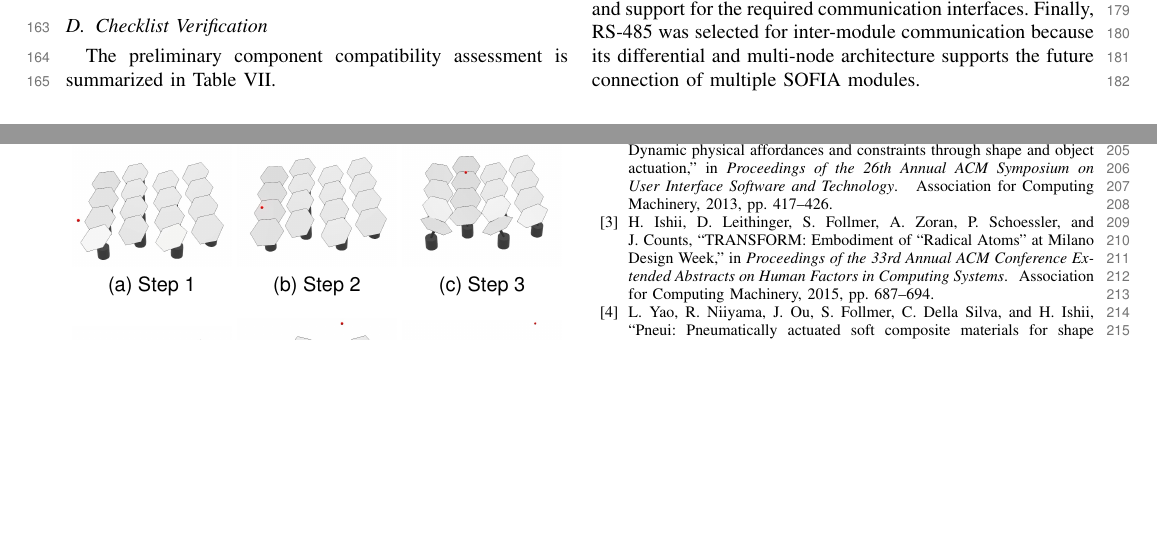
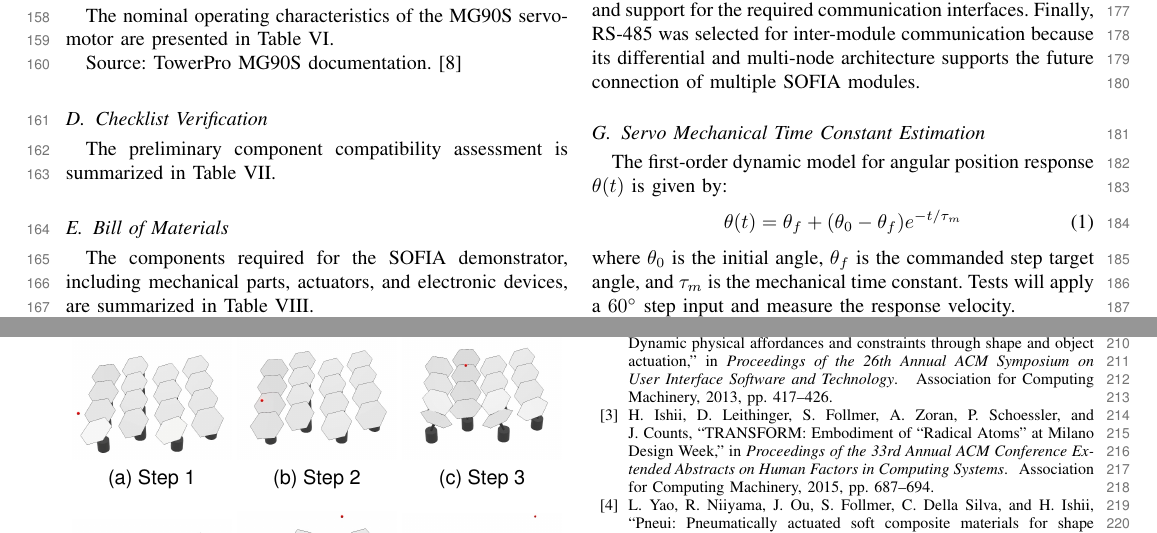
Before and after one commit to ale-guevarav/SOFIA, a LaTeX paper (Paper-Latex/Equipo 3 - primer corte/Equipo 3 - primer corte.tex): two parts of pages 3 and 4 of 4, joined at a grey line, cut so that both start at the same text, the shorter picture padded with empty space. Compiled offline with pdfLaTeX; a missing font is replaced by an installed copy or a similar font; a LaTeX package or settings file that is missing is left out.

Commit message:
Punto 2.4/4.1 y 3.3

```diff
--- a/Paper-Latex/Equipo 3 - primer corte/Equipo 3 - primer corte.tex
+++ b/Paper-Latex/Equipo 3 - primer corte/Equipo 3 - primer corte.tex
@@ -574,6 +571,13 @@
 	multi-node architecture supports the future connection of multiple
 	SOFIA modules.
 
+	\subsection{Servo Mechanical Time Constant Estimation}
+	The first-order dynamic model for angular position response $\theta(t)$ is given by:
+	\begin{equation}
+		\theta(t) = \theta_f + (\theta_0 - \theta_f) e^{-t / \tau_m}
+	\end{equation}
+	where $\theta_0$ is the initial angle, $\theta_f$ is the commanded step target angle, and $\tau_m$ is the mechanical time constant. Tests will apply a $60^\circ$ step input and measure the response velocity.
+
 	\section{Design and Implementation of the Technological Solution}
 	\label{sec:design}
 
```
Also changed, not shown: Paper-Latex/Equipo 3 - primer corte/Equipo 3 - primer corte.bbl, Paper-Latex/Equipo 3 - primer corte/Equipo 3 - primer corte.pdf, Paper-Latex/Equipo 3 - primer corte/Equipo 3 - primer corte.tex (7 more changed lines), 4 other files.
